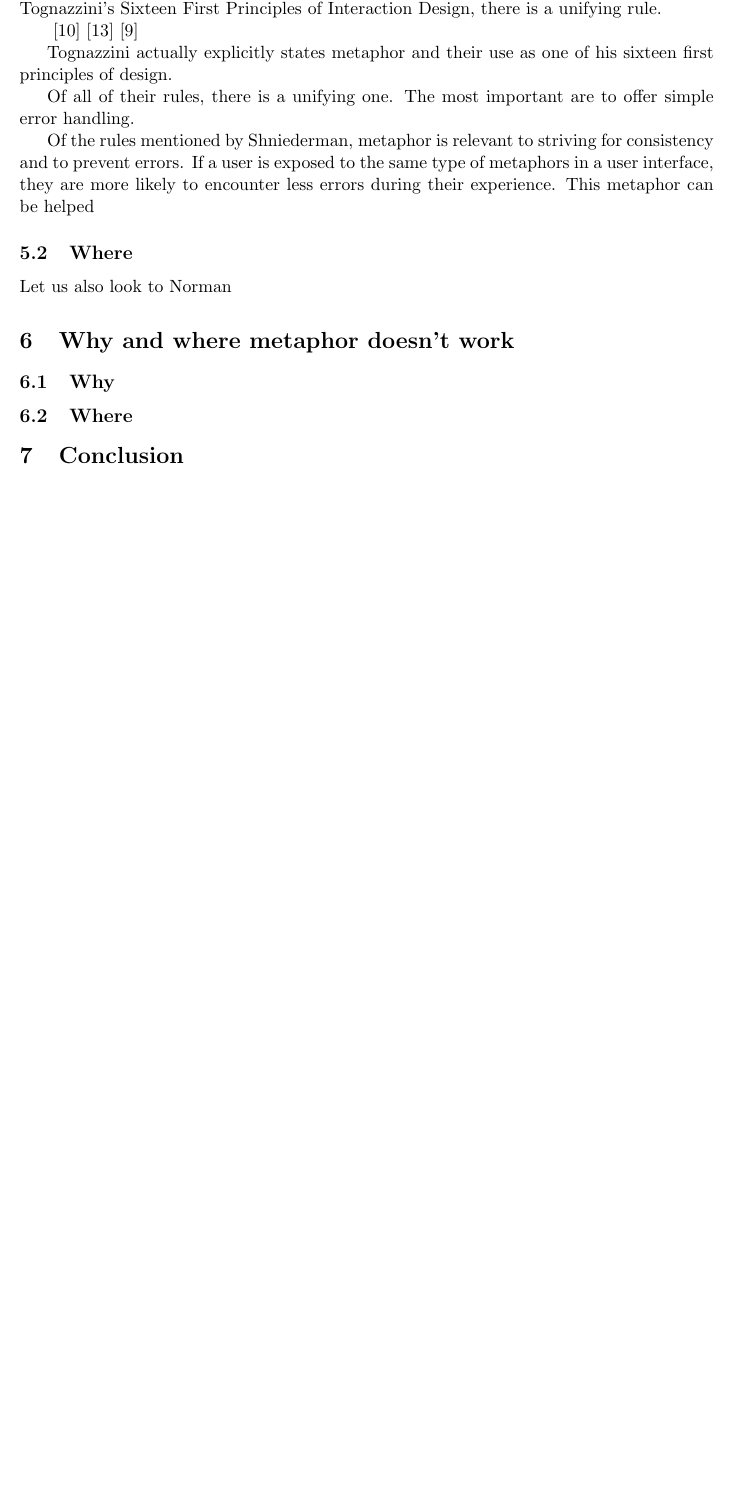
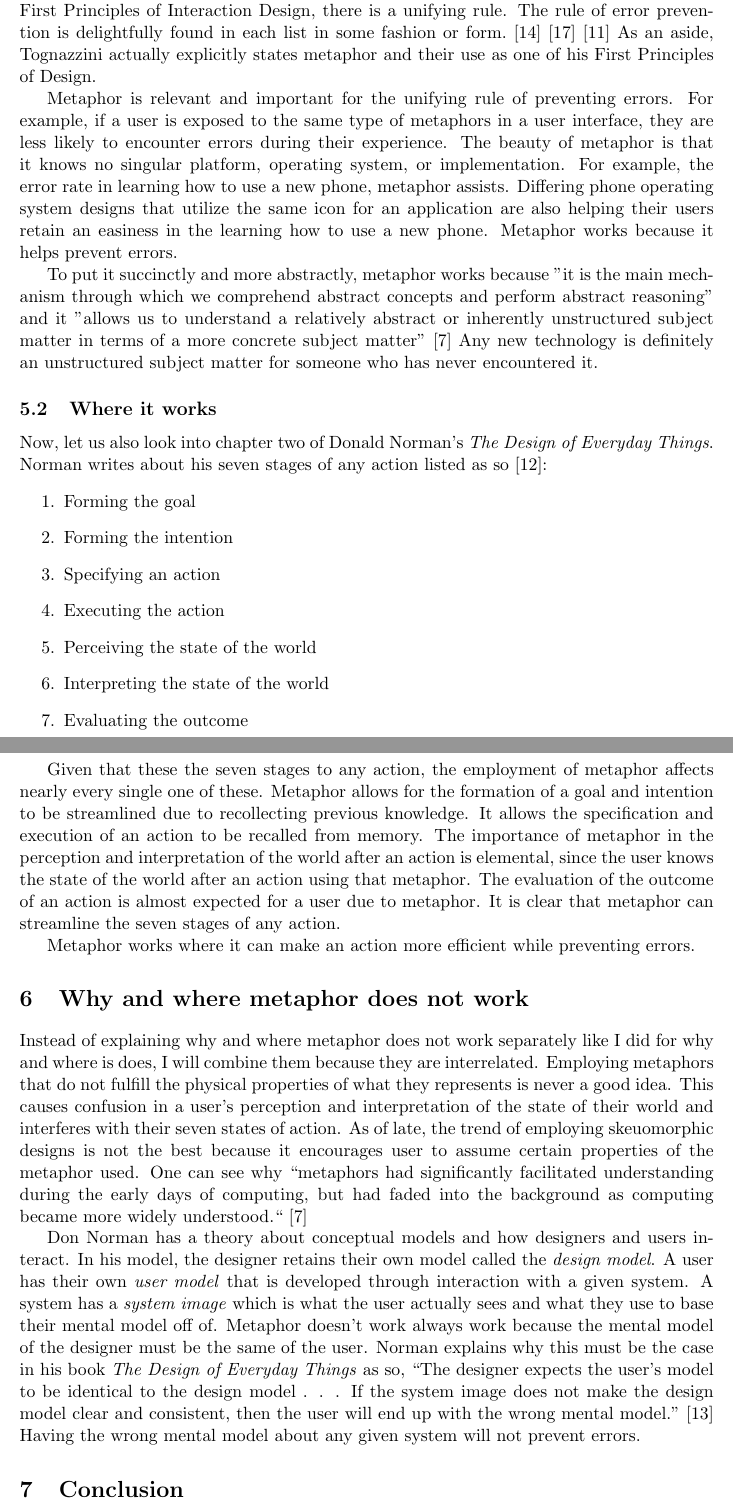
Before and after one commit to frodosamoa/cmsi370, a LaTeX document (mental-model-paper/death-of-metaphor.tex): part of page 6 of 8 before the commit and two parts of pages 6 and 7 of 11 after it, the two joined at a grey line, cut so that both start at the same text, the shorter picture padded with empty space. Compiled offline with pdfLaTeX.

Commit message:
indluded why and where metaphor works and whay and where it does not

```diff
--- a/mental-model-paper/death-of-metaphor.tex
+++ b/mental-model-paper/death-of-metaphor.tex
@@ -83,23 +74,30 @@ Before looking at where and why metaphor doesn't work, let us explore where and
+Before looking at where and why metaphor do not work, let us explore where and why it does. Let us turn to Ben Shniederman, Norman Nielsen, and Bruce Tognazinni. Each of these very influential people have their own lists or rules for usability. Within Shniederman's Eight Golden Rules, Nielsen's Ten Usability Heuristics, and Tognazzini's Sixteen First Principles of Interaction Design, there is a unifying rule. The rule of error prevention is delightfully found in each list in some fashion or form. \cite{shniederman-golden-rules} \cite{tognazzini-first-principles} \cite{nielsen-usability-heuristics} As an aside, Tognazzini actually explicitly states metaphor and their use as one of his First Principles of Design.
 
-Within Shniederman's Eight Golden Rules, Nielsen's Ten Usability Heuristics, and Tognazzini's Sixteen First Principles of Interaction Design, there is a unifying rule.
+Metaphor is relevant and important for the unifying rule of preventing errors. For example, if a user is exposed to the same type of metaphors in a user interface, they are less likely to encounter errors during their experience. The beauty of metaphor is that it knows no singular platform, operating system, or implementation. For example, the error rate in learning how to use a new phone, metaphor assists. Differing phone operating system designs that utilize the same icon for an application are also helping their users retain an easiness in the learning how to use a new phone. Metaphor works because it helps prevent errors.
 
-\cite{shniederman-golden-rules} \cite{tognazzini-first-principles} \cite{nielsen-usability-heuristics}
+To put it succinctly and more abstractly, metaphor works because "it is the main mechanism through which we comprehend abstract concepts and perform abstract reasoning" and it "allows us to understand a relatively abstract or inherently unstructured subject matter in terms of a more concrete subject matter" \cite{metaphor-theory-practice} Any new technology is definitely an unstructured subject matter for someone who has never encountered it.
 
-Tognazzini actually explicitly states metaphor and their use as one of his sixteen first principles of design.
+\subsection{Where it works}
+Now, let us also look into chapter two of Donald Norman's \textit{The Design of Everyday Things}. Norman writes about his seven stages of any action listed as so \cite{norman-seven-stages}:
+\begin{enumerate}
+\item Forming the goal
+\item Forming the intention
+\item Specifying an action
+\item Executing the action
+\item Perceiving the state of the world
+\item Interpreting the state of the world
+\item Evaluating the outcome
+\end{enumerate}
 
-Of all of their rules, there is a unifying one. The most important are to offer simple error handling.
+Given that these the seven stages to any action, the employment of metaphor affects nearly every single one of these. Metaphor allows for the formation of a goal and intention to be streamlined due to recollecting previous knowledge. It allows the specification and execution of an action to be recalled from memory. The importance of metaphor in the perception and interpretation of the world after an action is elemental, since the user knows the state of the world after an action using that metaphor. The evaluation of the outcome of an action is almost expected for a user due to metaphor. It is clear that metaphor can streamline the seven stages of any action.
 
-Of the rules mentioned by Shniederman, metaphor is relevant to striving for consistency and to prevent errors. If a user is exposed to the same type of metaphors in a user interface, they are more likely to encounter less errors during their experience. This metaphor can be helped
+Metaphor works where it can make an action more efficient while preventing errors.
 
+\section{Why and where metaphor does not work}
+Instead of explaining why and where metaphor does not work separately like I did for why and where is does, I will combine them because they are interrelated. Employing metaphors that do not fulfill the physical properties of what they represents is never a good idea. This causes confusion in a user's perception and interpretation of the state of their world and interferes with their seven states of action. As of late, the trend of employing skeuomorphic designs is not the best because it encourages user to assume certain properties of the metaphor used. One can see why ``metaphors had significantly facilitated understanding during the early days of computing, but had faded into the background as computing became more widely understood.`` \cite{metaphor-theory-practice}
 
-\subsection{Where}
-Let us also look to Norman
-
-\section{Why and where metaphor doesn't work}
-
-\subsection{Why}
-\subsection{Where}
-
+Don Norman has a theory about conceptual models and how designers and users interact. In his model, the designer retains their own model called the \textit{design model}. A user has their own \textit{user model} that is developed through interaction with a given system. A system has a \textit{system image} which is what the user actually sees and what they use to base their mental model off of.
+Metaphor doesn't work always work because the mental model of the designer must be the same of the user. Norman explains why this must be the case in his book \textit{The Design of Everyday Things} as so, ``The designer expects the user's model to be identical to the design model . . . If the system image does not make the design model clear and consistent, then the user will end up with the wrong mental model.''\cite{design-everyday} Having the wrong mental model about any given system will not prevent errors.
 
 \section{Conclusion}
 Metaphor's usefulness has been, without contest, one of the most important factors in the way in which humans interact with computers. Yet, metaphor is slowly becoming less and less useful in today's world for a few reasons:
```
Also changed, not shown: mental-model-paper/death-of-metaphor.tex (37 more changed lines).
